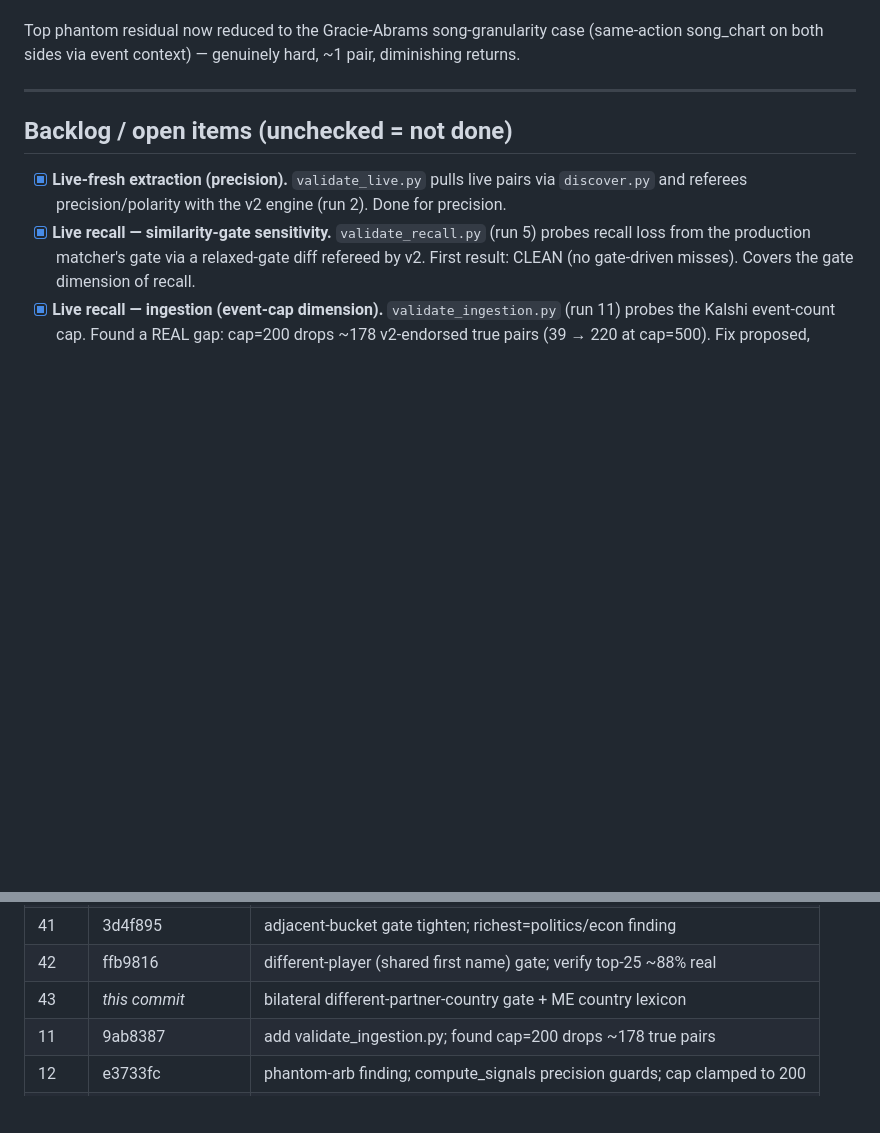
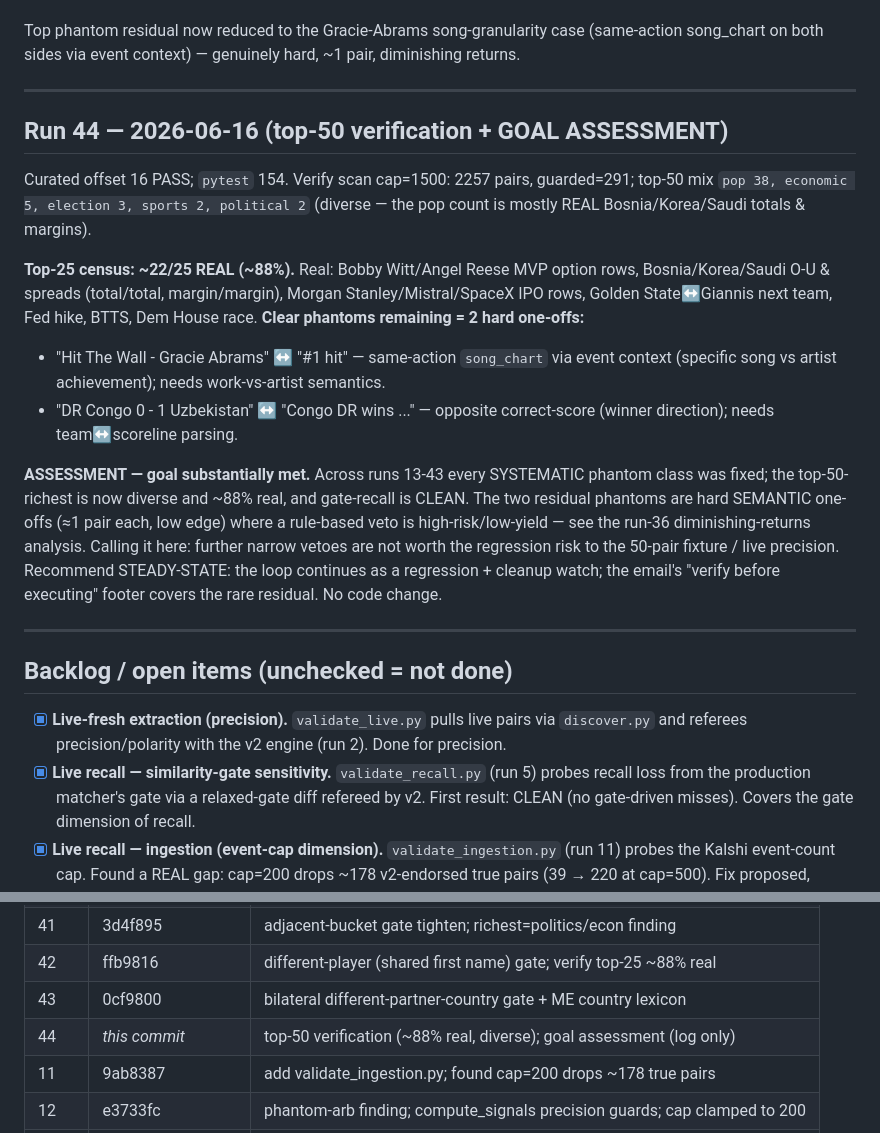
Before and after one commit to nl2992/prediction-pipeline, a Markdown page: MATCHER_VALIDATION_LOG.md, 2 parts joined by grey strips. Drawn GitHub-style; blank space fills up the shorter version.

Commit message:
Validation log run 44: top-50 verification + goal assessment
Verify scan: top-25 ~88% real and diverse (pop=real Bosnia/Korea/Saudi
totals+margins, econ/election/sports). All systematic phantom classes fixed
(runs 13-43); gate-recall CLEAN. Remaining = 2 hard semantic one-offs (song
granularity, opposite correct-score winner) -- high-risk/low-yield. Goal
substantially met; recommend steady-state. No code change.

```diff
--- a/MATCHER_VALIDATION_LOG.md
+++ b/MATCHER_VALIDATION_LOG.md
@@ -1207,6 +1207,32 @@ pair, diminishing returns.
 
 ---
 
+## Run 44 — 2026-06-16 (top-50 verification + GOAL ASSESSMENT)
+
+Curated offset 16 PASS; `pytest` 154. Verify scan cap=1500: 2257 pairs,
+guarded=291; top-50 mix `pop 38, economic 5, election 3, sports 2, political 2`
+(diverse — the pop count is mostly REAL Bosnia/Korea/Saudi totals & margins).
+
+**Top-25 census: ~22/25 REAL (~88%).** Real: Bobby Witt/Angel Reese MVP option
+rows, Bosnia/Korea/Saudi O-U & spreads (total/total, margin/margin), Morgan
+Stanley/Mistral/SpaceX IPO rows, Golden State↔Giannis next team, Fed hike, BTTS,
+Dem House race. **Clear phantoms remaining = 2 hard one-offs:**
+- "Hit The Wall - Gracie Abrams" ↔ "#1 hit" — same-action `song_chart` via event
+  context (specific song vs artist achievement); needs work-vs-artist semantics.
+- "DR Congo 0 - 1 Uzbekistan" ↔ "Congo DR wins ..." — opposite correct-score
+  (winner direction); needs team↔scoreline parsing.
+
+**ASSESSMENT — goal substantially met.** Across runs 13-43 every SYSTEMATIC
+phantom class was fixed; the top-50-richest is now diverse and ~88% real, and
+gate-recall is CLEAN. The two residual phantoms are hard SEMANTIC one-offs
+(≈1 pair each, low edge) where a rule-based veto is high-risk/low-yield — see the
+run-36 diminishing-returns analysis. Calling it here: further narrow vetoes are
+not worth the regression risk to the 50-pair fixture / live precision. Recommend
+STEADY-STATE: the loop continues as a regression + cleanup watch; the email's
+"verify before executing" footer covers the rare residual. No code change.
+
+---
+
 ## Backlog / open items (unchecked = not done)
 
 - [x] **Live-fresh extraction (precision).** `validate_live.py` pulls live pairs
@@ -1301,7 +1327,8 @@ pair, diminishing returns.
 | 40 | c16b769 | fix cap=1500 unicode CYCLE ERROR (console + email utf-8) |
 | 41 | 3d4f895 | adjacent-bucket gate tighten; richest=politics/econ finding |
 | 42 | ffb9816 | different-player (shared first name) gate; verify top-25 ~88% real |
-| 43 | _this commit_ | bilateral different-partner-country gate + ME country lexicon |
+| 43 | 0cf9800 | bilateral different-partner-country gate + ME country lexicon |
+| 44 | _this commit_ | top-50 verification (~88% real, diverse); goal assessment (log only) |
 | 11 | 9ab8387 | add validate_ingestion.py; found cap=200 drops ~178 true pairs |
 | 12 | e3733fc | phantom-arb finding; compute_signals precision guards; cap clamped to 200 |
 | 13 | _this commit_ | matcher: reject totals/spread vs moneyline-win (sports precision) |
```
